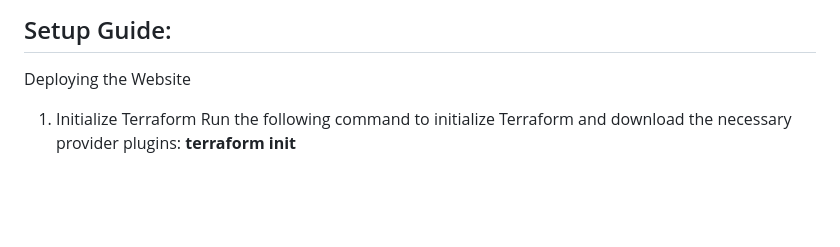
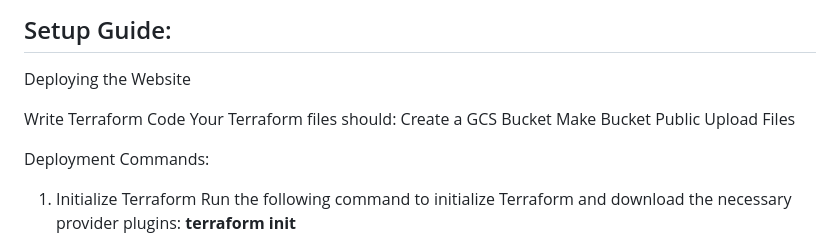
Before and after one commit to Ramakrishnavadde/terraform-gcp-website, a Markdown page: README.md, the part around the change. Rendered like a GitHub page; blank space fills up the shorter version.

```diff
--- a/README.md
+++ b/README.md
@@ -39,6 +39,14 @@ Before deploying the website, make sure you have the following tools and account
 ## Setup Guide:
 
 Deploying the Website
+
+Write Terraform Code
+Your Terraform files should:
+Create a GCS Bucket
+Make Bucket Public
+Upload Files
+
+Deployment Commands:
 1. Initialize Terraform
 Run the following command to initialize Terraform and download the necessary provider plugins:
 **terraform init**
```
